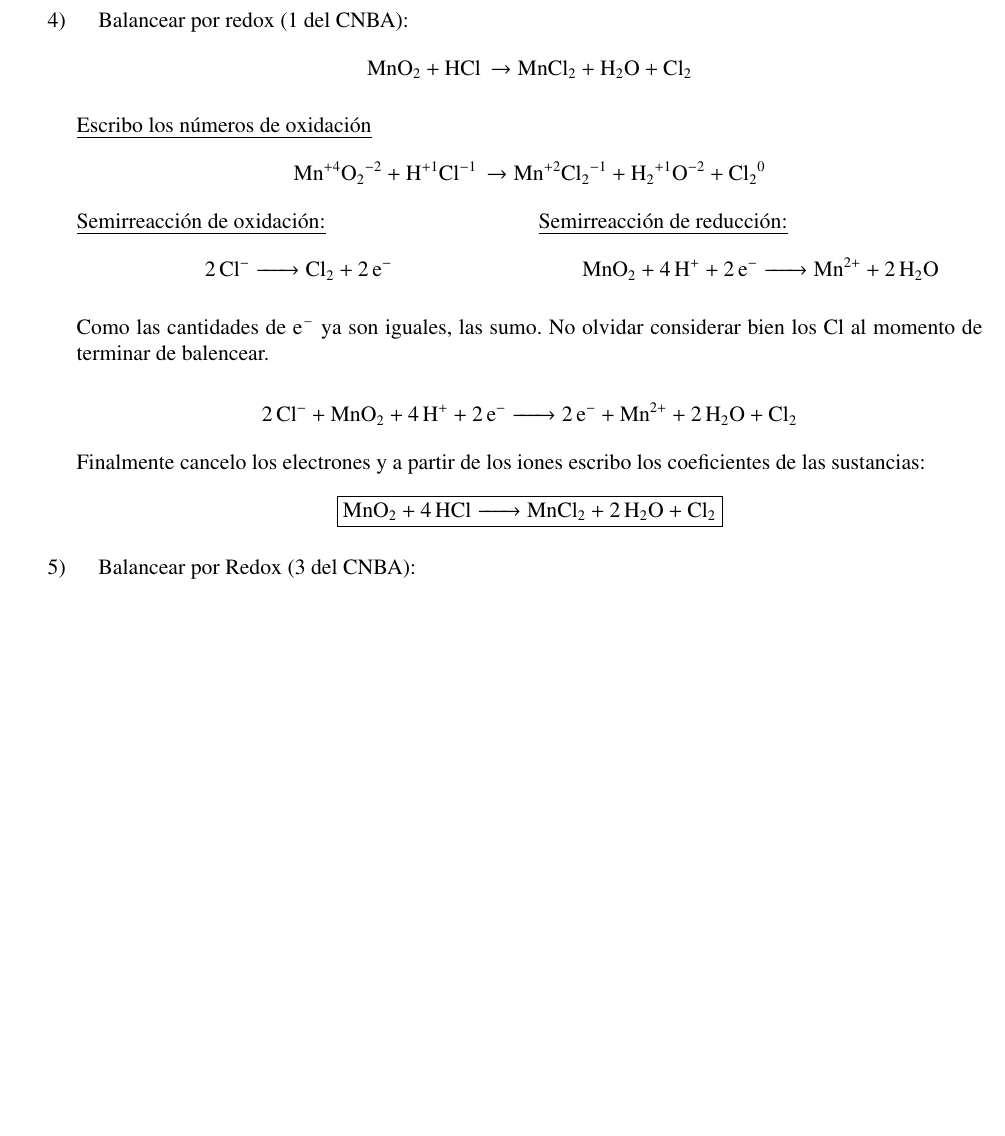
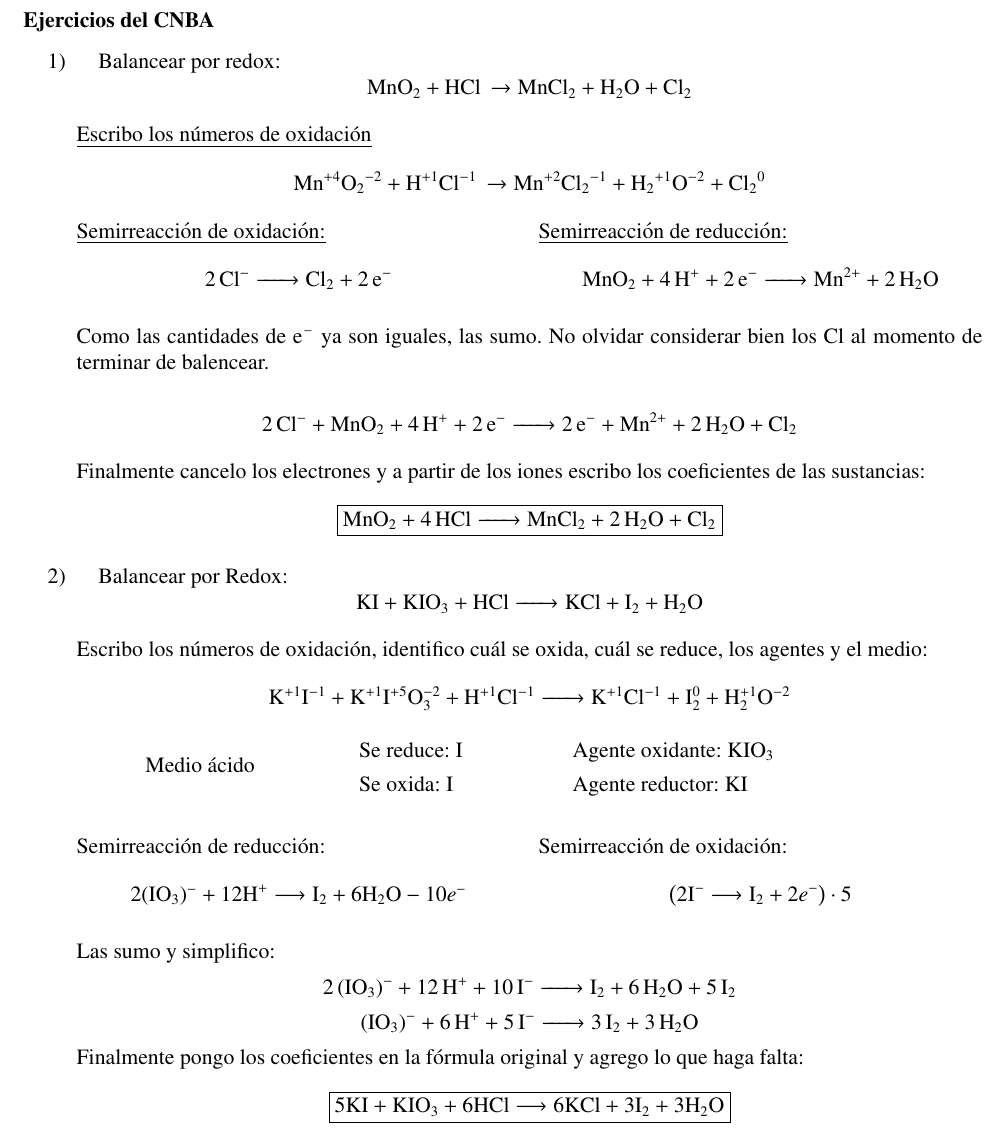
Before and after one commit to InspectorDave/LaTeX, a LaTeX document (Quimica Ejercicios/Mios/00main.tex, which reads Quimica Ejercicios/Mios/Content/balanceo.tex): part of page 10 of 17 before the commit and part of page 10 of 18 after it, cut at the place of the change, the shorter picture padded with empty space. The pictures show the PDF file Quimica Ejercicios/Mios/Quimica_Ejercicios.pdf that the author committed with the source.

Commit message:
quimica_ej: junto los ejercicios de Redox del CNBA

```diff
--- a/Quimica Ejercicios/Mios/Content/balanceo.tex
+++ b/Quimica Ejercicios/Mios/Content/balanceo.tex
@@ -57,9 +57,14 @@ permanganato de potasio (KMnO$_4$), hidróxido de potasio (KOH), yoduro de potas
 \underline{Productos}:
 
 Yodato de potasio (KIO$_3$), manganato (VI) de potasio (I) (K$_2$MnO$_4$)
+\end{enumerate}
+
 
 \newpage
-\item Balancear por redox (1 del CNBA):
+\subsubsection*{Ejercicios del CNBA}
+
+\begin{enumerate}
+\item Balancear por redox:
 $$\ce{MnO_2 + HCl \rightarrow MnCl_2 + H_2O + Cl_2}$$
 
 \underline{Escribo los números de oxidación}
@@ -83,8 +88,43 @@ Finalmente cancelo los electrones y a partir de los iones escribo los coeficient
 $$\fbox{\ce{MnO_2 + 4HCl -> MnCl_2 + 2H_2O + Cl_2}}$$
 
 
+\item Balancear por Redox:
+$$\ce{
+KI + KIO3 + HCl ->
+KCl + I2 + H2O
+}$$
+
+Escribo los números de oxidación, identifico cuál se oxida, cuál se reduce, los agentes y el medio:
+$$\ce{
+K^{+1}I^{-1} + K^{+1}I^{+5}O^{-2}3 + H^{+1}Cl^{-1} ->
+K^{+1}Cl^{-1} + I^{0}2 + H^{+1}2O^{-2}
+}$$
+
+\medioreduceoxida{ácido}{I}{KIO3}{I}{KI}
+
+\begin{multicols}{2}
+Semirreacción de reducción:
+
+\hfil$2(\text{IO}_3)^{-} + 12 \text{H}^+ \longrightarrow \text{I}_2 + 6\text{H}_2 \text{O} - 10e^-$\hfil
+
+Semirreacción de oxidación:
+$$\left(2\text{I}^{-} \longrightarrow \text{I}_2 + 2e^-\right)\cdot 5$$
+\end{multicols}
+
+Las sumo y simplifico:
+
+\hfil$\ce{2(IO3)^- + 12H^+ + 10 I^- -> I2 + 6H2O + 5I2}$\hfil
+
+\hfil$\ce{(IO3)^- + 6H^+ + 5 I^- -> 3I2 + 3H2O }$\hfil
+
+Finalmente pongo los coeficientes en la fórmula original y agrego lo que haga falta:
+\[\boxed{5\text{KI} + \text{K} \text{I} \text{O}_3 + 6\text{H} \text{Cl} \longrightarrow
+6\text{KCl} + 3\text{I}_2 +  3\text{H}_2 \text{O}}\]
+
+
+\newpage
 \item
-Balancear por Redox (3 del CNBA):
+Balancear por Redox:
 $$\ce{
 Cu + HNO3 ->
 Cu(NO3)2 + NO2 + H2O
@@ -125,9 +165,8 @@ Cu(NO3)2 + 2NO2 + 2H2O
 }}$$
 
 
-\newpage
 \item
-Balancear por Redox (4 del CNBA):
+Balancear por Redox:
 $$\ce{
 KMnO4 + KOH + KI ->
 K2MnO4 + KIO3 + H2O
@@ -168,8 +207,9 @@ $$\fbox{\ce{
 }}$$
 
 
+\newpage
 \item
-Balancear por Redox (5 del CNBA):
+Balancear por Redox:
 $$\ce{
 KMnO4 + KOH + KAsO2 ->
 MnO2 + K3AsO4 + H2O
@@ -210,3 +250,12 @@ $$\fbox{\ce{
 }}$$
 
 
+\item
+Balancear por Redox:
+$$\ce{
+KClO3 + CrCl3 + KOH ->
+K2CrO4 + H2O + KCl
+}$$
+
+Escribo los números de oxidación, identifico cuál se oxida, cuál se reduce, los agentes y el medio:
+$$\ce{
@@ -212,0 +268,17 @@ $$\fbox{\ce{
+\begin{multicols}{2}
+Semirreacción de reducción:
+$$\ce{
+ClO3^- + 3H2O + 6e^- ->
+Cl^- + 6OH^-
+}$$
+
+Semirreacción de oxidación:
+$$\left( \ce{
+Cr^{3+} +8OH^- ->
+CrO_4^{2-} + 4H2O + 3e^-
+}\right) \cdot 2$$
+\end{multicols}
+
+Las sumo y simplifico:
+
+\hfil$\ce{
@@ -213,6 +292,17 @@ $$\fbox{\ce{
+}$\hfil
+
+Finalmente pongo los coeficientes (el del \ce{KCl} se pone al tanteo):
+$$\fbox{\ce{
+KClO3 + 2CrCl3 + 10KOH ->
+2K2CrO4 + 5H2O + 7KCl
+}}$$
+
+
 \newpage
-\item Balancear por Redox (7 del CNBA):
-$$\ce{FeSO_4 + HNO_3 + H_2SO_4 -> Fe_2(SO4)3 + NO + H2O}$$
+\item Balancear por Redox:
+$$\ce{FeSO4 + HNO3 + H2SO4 -> Fe2(SO4)3 + NO + H2O}$$
+
+\medioreduceoxida{ácido}{N}{HNO3}{Fe}{FeSO4}
 
 \begin{multicols}{2}
 \underline{Semireacción de reducción:}
@@ -231,7 +321,7 @@ Pongo los coeficientes en la ecuación original, tener en cuenta que los H$^+$ s
 $$\fbox{\ce{6FeSO_4 + 2HNO_3 + 3H_2SO_4 -> 3Fe_2(SO4)3 + 2NO + 4H2O}}$$
 
 
-\item Balancear por Redox (8 del CNBA):
+\item Balancear por Redox:
 $$\ce{
 As2O3 + HNO3 + H2O -> H3AsO4 + NO
 }$$
@@ -269,7 +359,7 @@ $$\fbox{\ce{
 
 \newpage
 \item
-Balancear por Redox (9 del CNBA):
+Balancear por Redox:
 $$\ce{K2SO3 + KNO3 + H2O ->
 K2SO4 + N2O + KOH}$$
 
@@ -308,9 +398,8 @@ Finalmente pongo los coeficientes:
 $$\fbox{\ce{4K2SO3 + 2KNO3 + H2O ->
 4K2SO4 + N2O + 2KOH}}$$
 
-
 \item
-Balancear por Redox (10 del CNBA):
+Balancear por Redox:
 $$\ce{
 HNO3 + SnCl2 + HCl ->
 SnCl4 + N2O + H2O
```
Also changed, not shown: Quimica Ejercicios/Mios/00main.tex (+11 -0 lines), Quimica Ejercicios/Mios/Quimica_Ejercicios.pdf, Quimica Ejercicios/Mios/Content/balanceo.tex (19 more changed lines).
